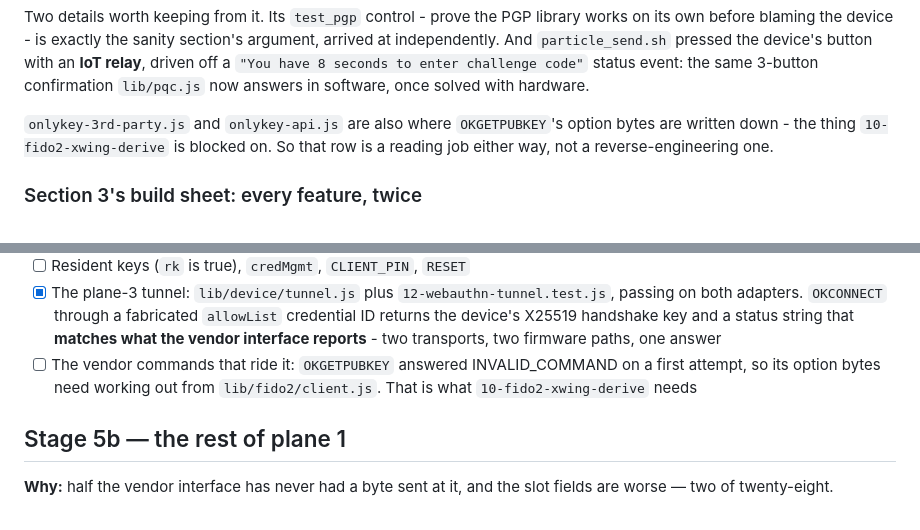
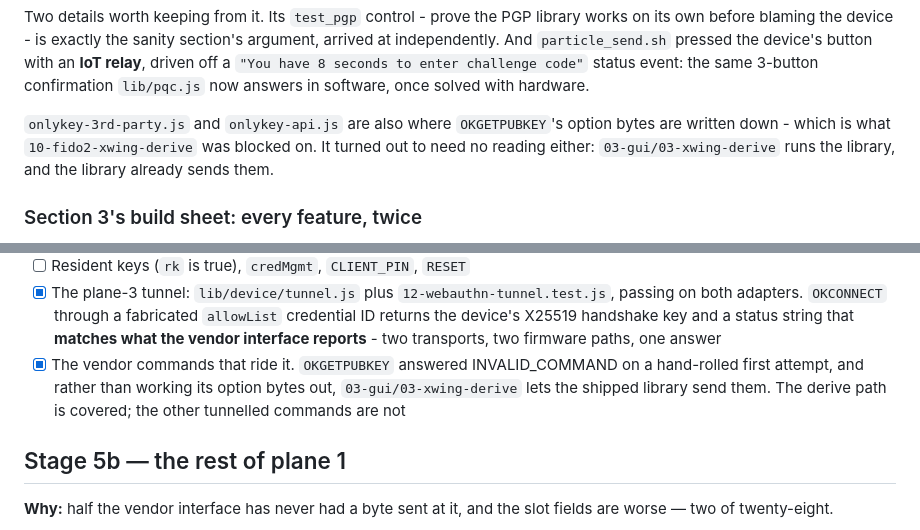
Before and after one commit to bm-ok/onlykey-testing, a Markdown page: PLAN.md, 2 parts joined by grey strips. GitHub-like rendering.

Commit message:
PLAN: the derive row is answered by running the library, not by reading it
Two places still described 10-fido2-xwing-derive as blocked on working out
OKGETPUBKEY's option bytes. It needed neither reverse-engineering nor reading:
the shipped client already sends them.

Co-Authored-By: Claude Opus 5 (1M context) <noreply@anthropic.com>

```diff
--- a/PLAN.md
+++ b/PLAN.md
@@ -128,8 +128,9 @@ challenge code"` status event: the same 3-button confirmation `lib/pqc.js` now
 answers in software, once solved with hardware.
 
 `onlykey-3rd-party.js` and `onlykey-api.js` are also where `OKGETPUBKEY`'s
-option bytes are written down - the thing `10-fido2-xwing-derive` is blocked on.
-So that row is a reading job either way, not a reverse-engineering one.
+option bytes are written down - which is what `10-fido2-xwing-derive` was
+blocked on. It turned out to need no reading either: `03-gui/03-xwing-derive`
+runs the library, and the library already sends them.
 
 ### Section 3's build sheet: every feature, twice
 
@@ -504,9 +505,10 @@ and stays in section 1, which is what makes it CI-able.
       through a fabricated `allowList` credential ID returns the device's
       X25519 handshake key and a status string that **matches what the vendor
       interface reports** - two transports, two firmware paths, one answer
-- [ ] The vendor commands that ride it: `OKGETPUBKEY` answered
-      INVALID_COMMAND on a first attempt, so its option bytes need working out
-      from `lib/fido2/client.js`. That is what `10-fido2-xwing-derive` needs
+- [x] The vendor commands that ride it. `OKGETPUBKEY` answered INVALID_COMMAND
+      on a hand-rolled first attempt, and rather than working its option bytes
+      out, `03-gui/03-xwing-derive` lets the shipped library send them. The
+      derive path is covered; the other tunnelled commands are not
 
 ## Stage 5b — the rest of plane 1
 
```
